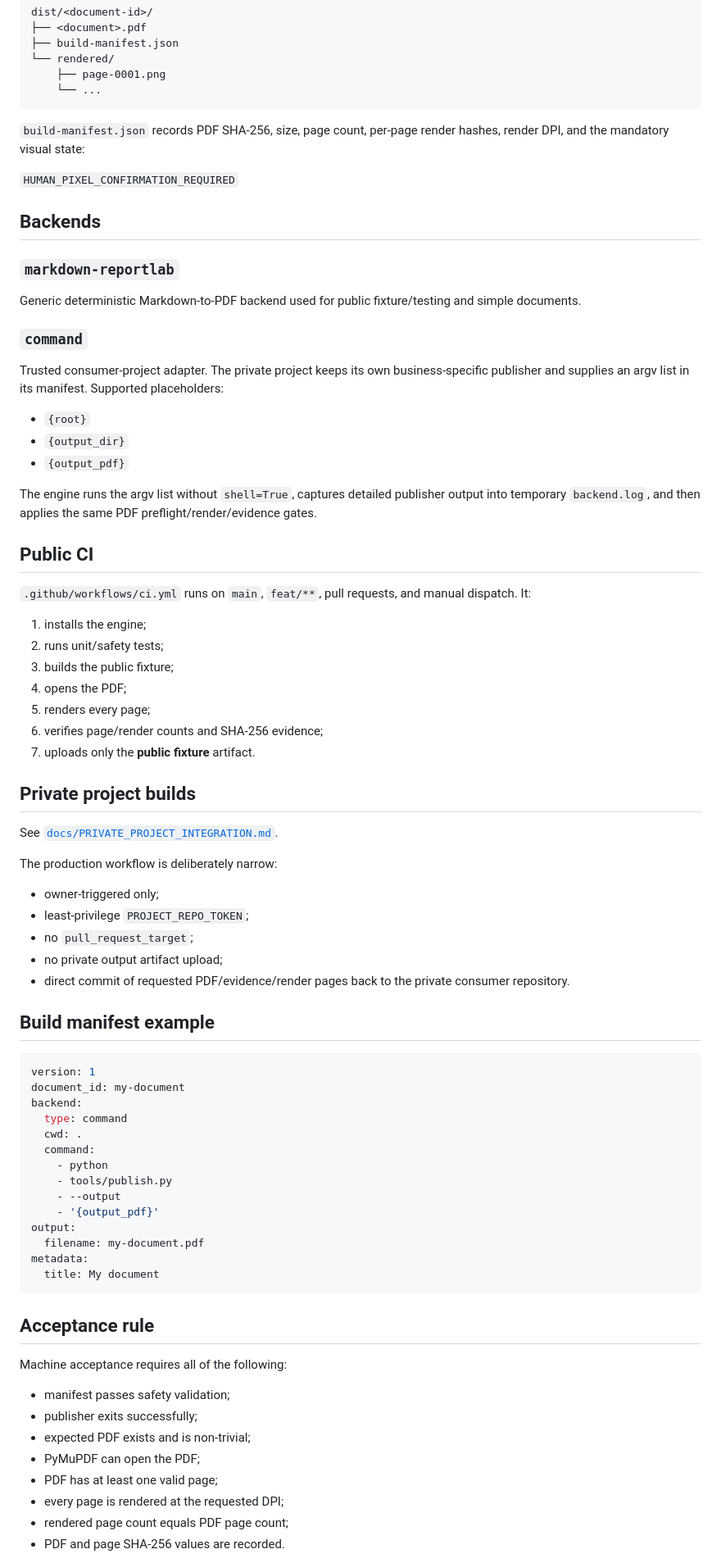
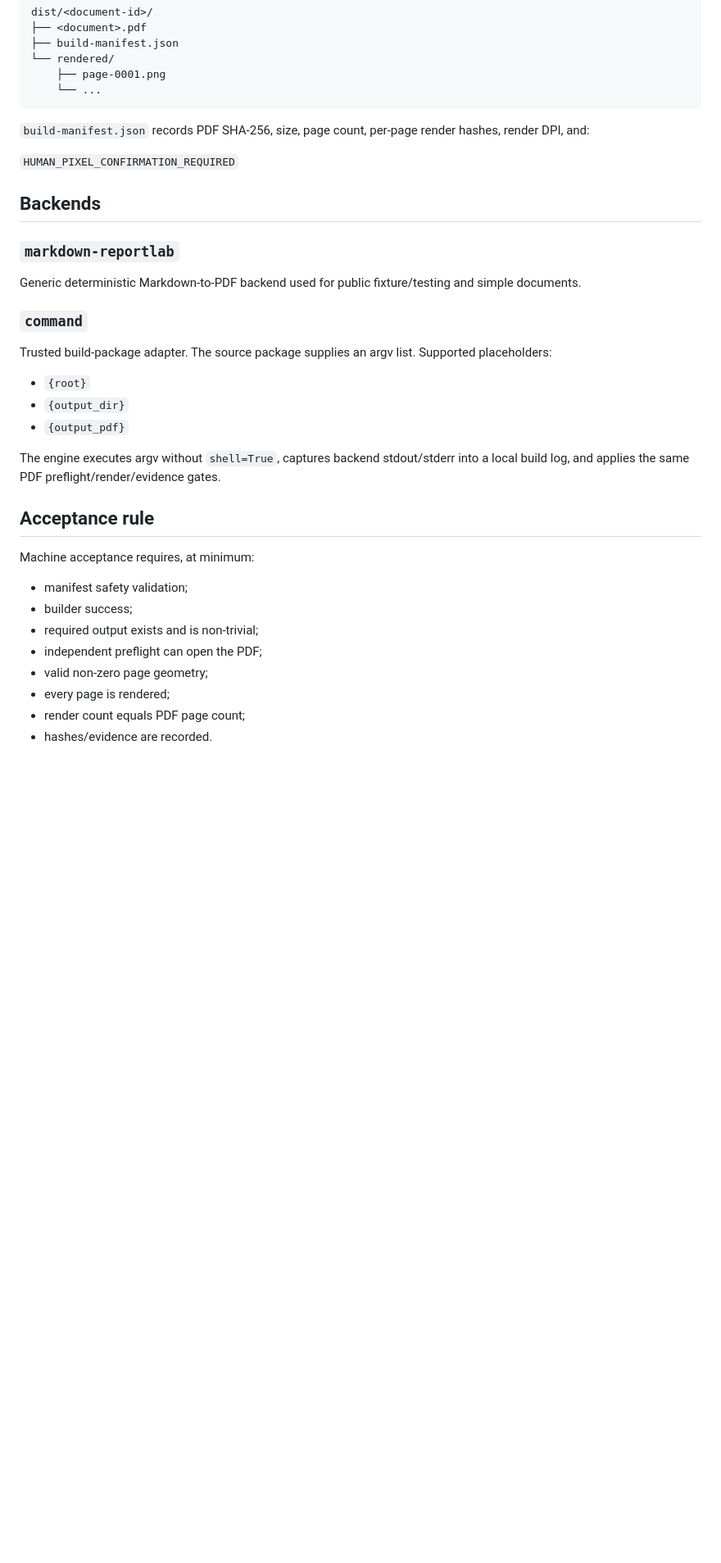
Before and after one commit to riyuewuxing/PDF-Production-Engine, a Markdown page: README.md, the part around one of its changes. Shown at 82% size. Rendered like a GitHub page; blank space fills up the shorter version.

Commit message:
docs: define stateless orchestrator and block acceptance model

````diff
--- a/README.md
+++ b/README.md
@@ -36,7 +74,7 @@ dist/<document-id>/
     └── ...
 ```
 
-`build-manifest.json` records PDF SHA-256, size, page count, per-page render hashes, render DPI, and the mandatory visual state:
+`build-manifest.json` records PDF SHA-256, size, page count, per-page render hashes, render DPI, and:
 
 `HUMAN_PIXEL_CONFIRMATION_REQUIRED`
 
@@ -48,67 +86,24 @@ Generic deterministic Markdown-to-PDF backend used for public fixture/testing an
 
 ### `command`
 
-Trusted consumer-project adapter. The private project keeps its own business-specific publisher and supplies an argv list in its manifest. Supported placeholders:
+Trusted build-package adapter. The source package supplies an argv list. Supported placeholders:
 
 - `{root}`
 - `{output_dir}`
 - `{output_pdf}`
 
-The engine runs the argv list without `shell=True`, captures detailed publisher output into temporary `backend.log`, and then applies the same PDF preflight/render/evidence gates.
-
-## Public CI
-
-`.github/workflows/ci.yml` runs on `main`, `feat/**`, pull requests, and manual dispatch. It:
-
-1. installs the engine;
-2. runs unit/safety tests;
-3. builds the public fixture;
-4. opens the PDF;
-5. renders every page;
-6. verifies page/render counts and SHA-256 evidence;
-7. uploads only the **public fixture** artifact.
-
-## Private project builds
-
-See [`docs/PRIVATE_PROJECT_INTEGRATION.md`](docs/PRIVATE_PROJECT_INTEGRATION.md).
-
-The production workflow is deliberately narrow:
-
-- owner-triggered only;
-- least-privilege `PROJECT_REPO_TOKEN`;
-- no `pull_request_target`;
-- no private output artifact upload;
-- direct commit of requested PDF/evidence/render pages back to the private consumer repository.
-
-## Build manifest example
-
-```yaml
-version: 1
-document_id: my-document
-backend:
-  type: command
-  cwd: .
-  command:
-    - python
-    - tools/publish.py
-    - --output
-    - '{output_pdf}'
-output:
-  filename: my-document.pdf
-metadata:
-  title: My document
-```
+The engine executes argv without `shell=True`, captures backend stdout/stderr into a local build log, and applies the same PDF preflight/render/evidence gates.
 
 ## Acceptance rule
 
-Machine acceptance requires all of the following:
+Machine acceptance requires, at minimum:
 
-- manifest passes safety validation;
-- publisher exits successfully;
-- expected PDF exists and is non-trivial;
-- PyMuPDF can open the PDF;
-- PDF has at least one valid page;
-- every page is rendered at the requested DPI;
-- rendered page count equals PDF page count;
-- PDF and page SHA-256 values are recorded.
+- manifest safety validation;
+- builder success;
+- required output exists and is non-trivial;
+- independent preflight can open the PDF;
+- valid non-zero page geometry;
+- every page is rendered;
+- render count equals PDF page count;
+- hashes/evidence are recorded.
 
````
Also changed, not shown: other parts of README.md (+52 -14 lines).
